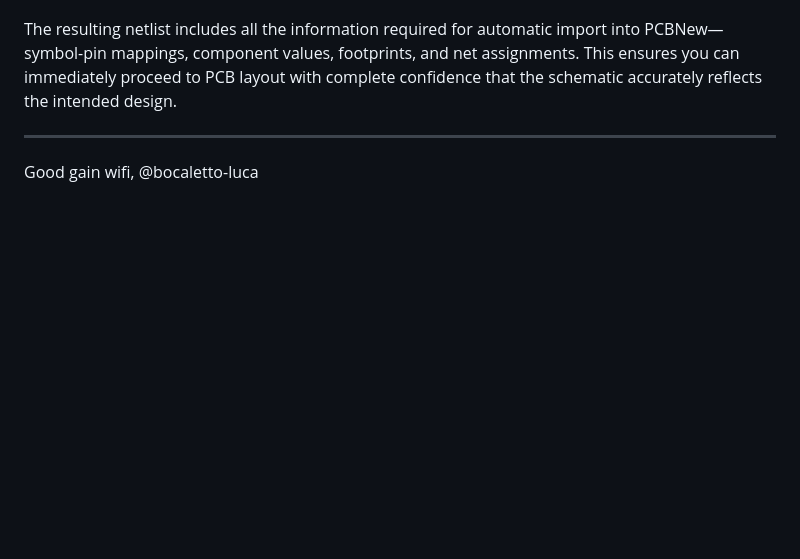
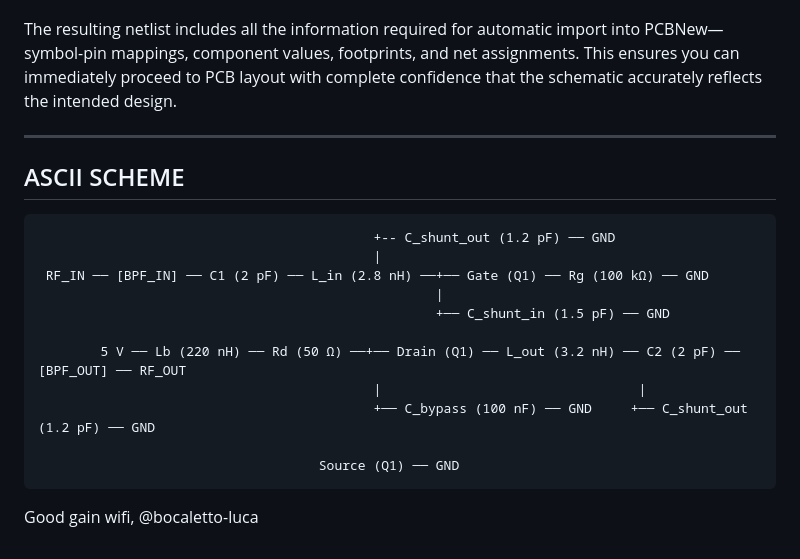
Before and after one commit to bocaletto-luca/rf-amplifier-wifi, a Markdown page: README.md, the part around the change. Drawn GitHub-style; blank space fills up the shorter version.

```diff
--- a/README.md
+++ b/README.md
@@ -153,4 +153,19 @@ The resulting netlist includes all the information required for automatic import
 
 ---
 
+## ASCII SCHEME
+
+                                               +-- C_shunt_out (1.2 pF) ── GND
+                                               |
+     RF_IN ── [BPF_IN] ── C1 (2 pF) ── L_in (2.8 nH) ──+── Gate (Q1) ── Rg (100 kΩ) ── GND
+                                                       |
+                                                       +── C_shunt_in (1.5 pF) ── GND
+
+            5 V ── Lb (220 nH) ── Rd (50 Ω) ──+── Drain (Q1) ── L_out (3.2 nH) ── C2 (2 pF) ── [BPF_OUT] ── RF_OUT
+                                               |                                 |
+                                               +── C_bypass (100 nF) ── GND     +── C_shunt_out (1.2 pF) ── GND
+
+                                        Source (Q1) ── GND
+
+
 Good gain wifi, @bocaletto-luca
```
